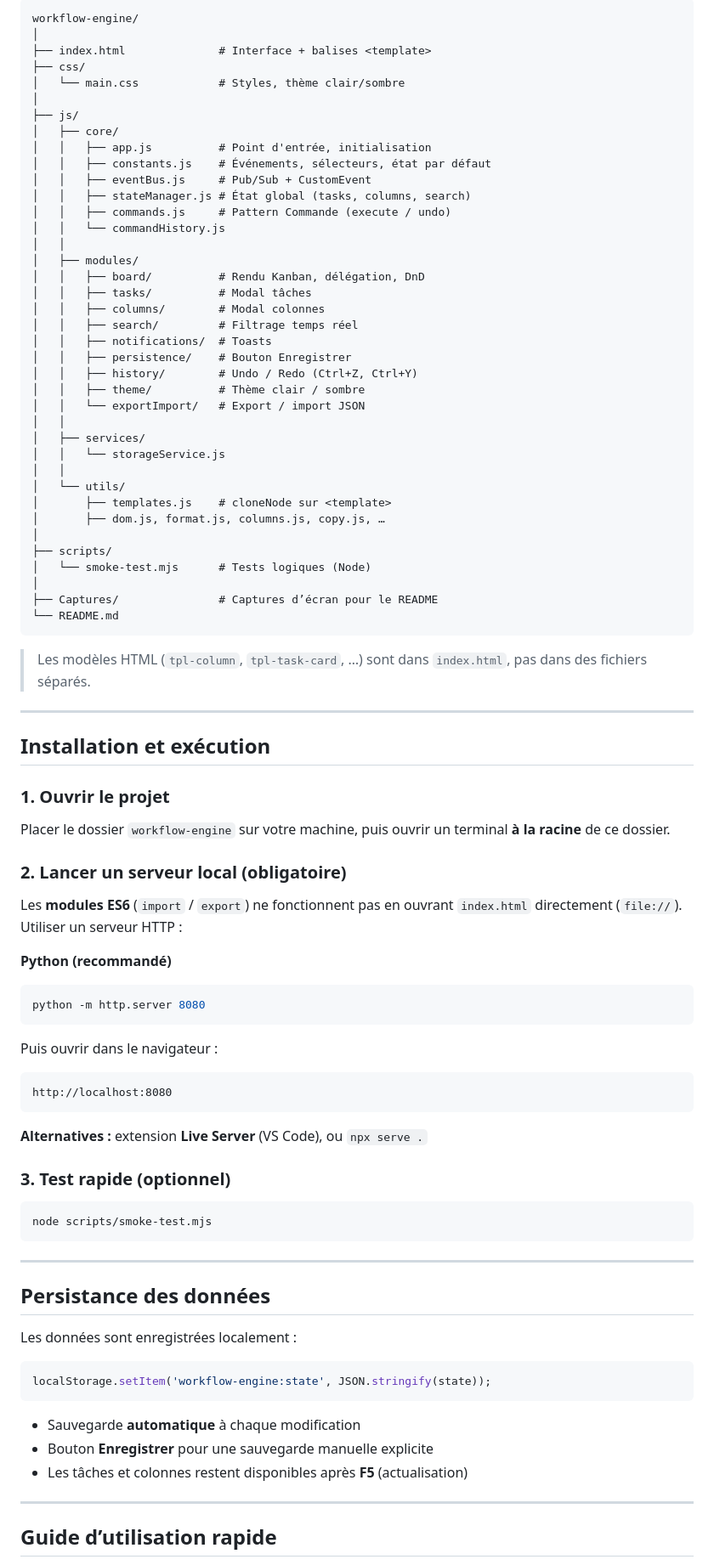
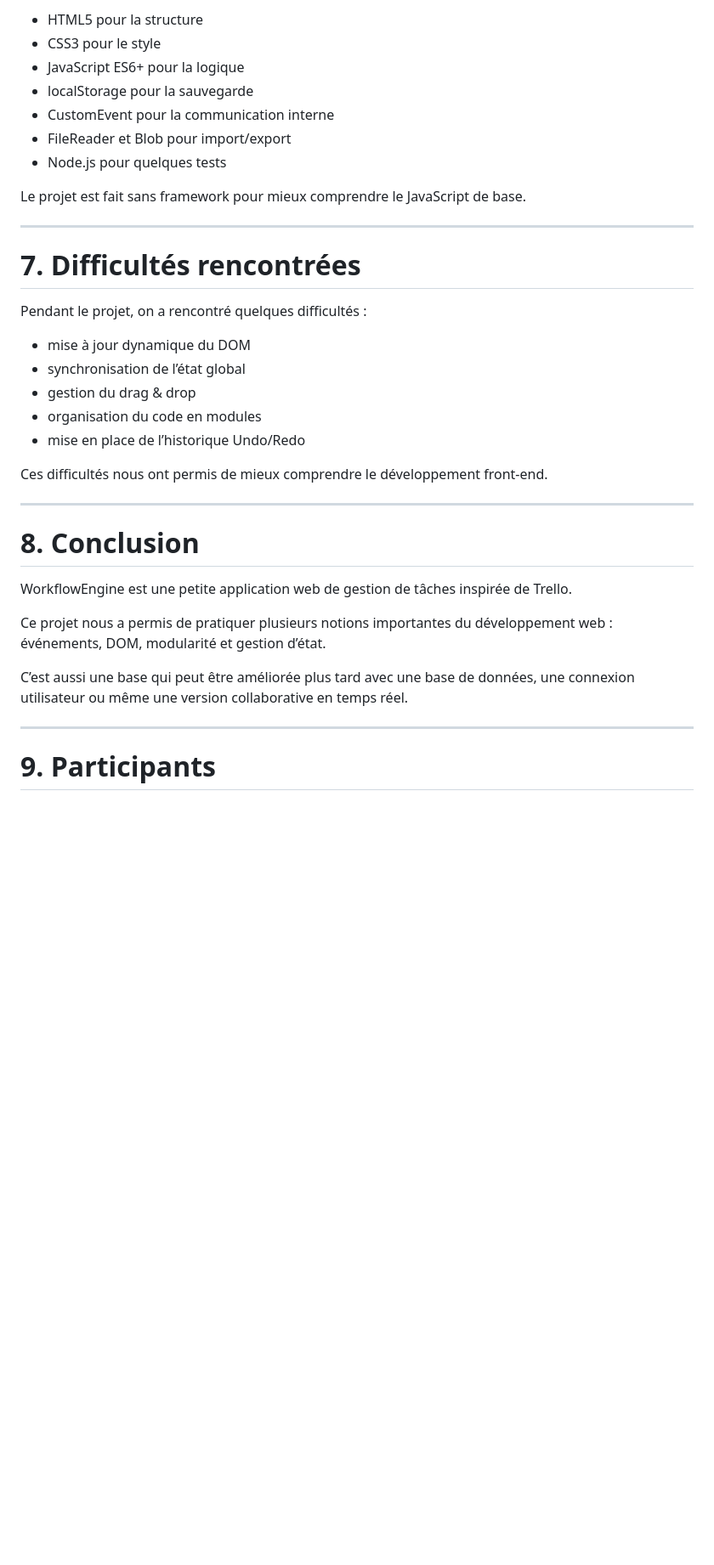
Before and after one commit to gnaweparfait/workflow-engine, a Markdown page: README.md, the part around one of its changes. Shown at 85% size. GitHub-like rendering; blank space fills up the shorter version.

````diff
--- a/README.md
+++ b/README.md
@@ -131,94 +135,39 @@ Drop sur une colonne
 
-```text
-workflow-engine/
-│
-├── index.html              # Interface + balises <template>
-├── css/
-│   └── main.css            # Styles, thème clair/sombre
-│
-├── js/
-│   ├── core/
-│   │   ├── app.js          # Point d'entrée, initialisation
-│   │   ├── constants.js    # Événements, sélecteurs, état par défaut
-│   │   ├── eventBus.js     # Pub/Sub + CustomEvent
-│   │   ├── stateManager.js # État global (tasks, columns, search)
-│   │   ├── commands.js     # Pattern Commande (execute / undo)
-│   │   └── commandHistory.js
-│   │
-│   ├── modules/
-│   │   ├── board/          # Rendu Kanban, délégation, DnD
-│   │   ├── tasks/          # Modal tâches
-│   │   ├── columns/        # Modal colonnes
-│   │   ├── search/         # Filtrage temps réel
-│   │   ├── notifications/  # Toasts
-│   │   ├── persistence/    # Bouton Enregistrer
-│   │   ├── history/        # Undo / Redo (Ctrl+Z, Ctrl+Y)
-│   │   ├── theme/          # Thème clair / sombre
-│   │   └── exportImport/   # Export / import JSON
-│   │
-│   ├── services/
-│   │   └── storageService.js
-│   │
-│   └── utils/
-│       ├── templates.js    # cloneNode sur <template>
-│       ├── dom.js, format.js, columns.js, copy.js, …
-│
-├── scripts/
-│   └── smoke-test.mjs      # Tests logiques (Node)
-│
-├── Captures/               # Captures d’écran pour le README
-└── README.md
-```
+* HTML5 pour la structure
+* CSS3 pour le style
+* JavaScript ES6+ pour la logique
+* localStorage pour la sauvegarde
+* CustomEvent pour la communication interne
+* FileReader et Blob pour import/export
+* Node.js pour quelques tests
 
-> Les modèles HTML (`tpl-column`, `tpl-task-card`, …) sont dans `index.html`, pas dans des fichiers séparés.
+Le projet est fait sans framework pour mieux comprendre le JavaScript de base.
 
 ---
 
-##  Installation et exécution
+# 7. Difficultés rencontrées
 
-### 1. Ouvrir le projet
+Pendant le projet, on a rencontré quelques difficultés :
 
-Placer le dossier `workflow-engine` sur votre machine, puis ouvrir un terminal **à la racine** de ce dossier.
+* mise à jour dynamique du DOM
+* synchronisation de l’état global
+* gestion du drag & drop
+* organisation du code en modules
+* mise en place de l’historique Undo/Redo
 
-### 2. Lancer un serveur local (obligatoire)
-
-Les **modules ES6** (`import` / `export`) ne fonctionnent pas en ouvrant `index.html` directement (`file://`). Utiliser un serveur HTTP :
-
-**Python (recommandé)**
-
-```bash
-python -m http.server 8080
-```
-
-Puis ouvrir dans le navigateur :
-
-```text
-http://localhost:8080
-```
-
-**Alternatives :** extension **Live Server** (VS Code), ou `npx serve .`
-
-### 3. Test rapide (optionnel)
-
-```bash
-node scripts/smoke-test.mjs
-```
+Ces difficultés nous ont permis de mieux comprendre le développement front-end.
 
 ---
 
-##  Persistance des données
+# 8. Conclusion
 
-Les données sont enregistrées localement :
+WorkflowEngine est une petite application web de gestion de tâches inspirée de Trello.
 
-```javascript
-localStorage.setItem('workflow-engine:state', JSON.stringify(state));
-```
+Ce projet nous a permis de pratiquer plusieurs notions importantes du développement web : événements, DOM, modularité et gestion d’état.
 
-- Sauvegarde **automatique** à chaque modification
-- Bouton **Enregistrer** pour une sauvegarde manuelle explicite
-- Les tâches et colonnes restent disponibles après **F5** (actualisation)
+C’est aussi une base qui peut être améliorée plus tard avec une base de données, une connexion utilisateur ou même une version collaborative en temps réel.
 
 ---
 
-## Guide d’utilisation rapide
+# 9. Participants
 
````
Also changed, not shown: other parts of README.md (+103 -159 lines).
